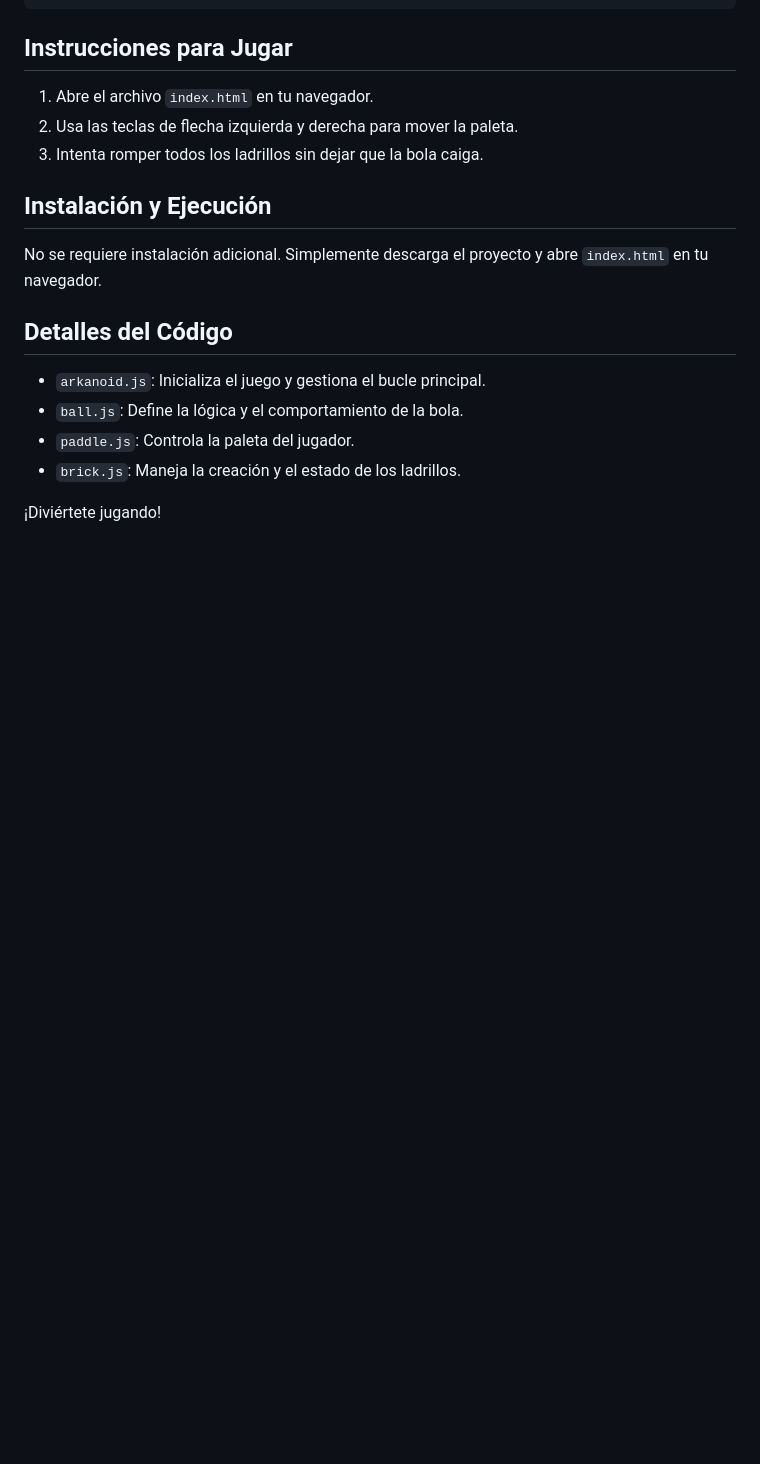
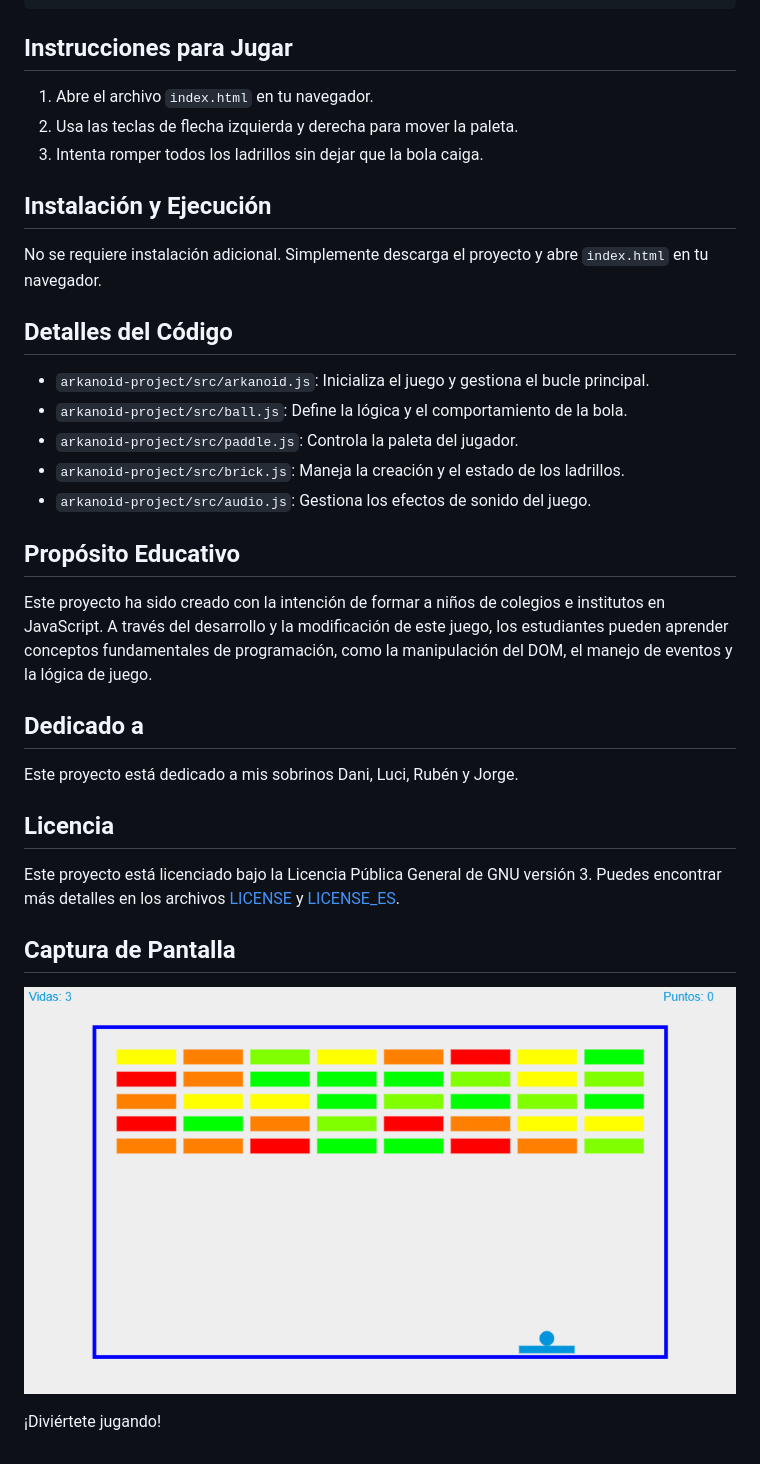
Before and after one commit to bartbender/Arkanoid, a Markdown page: arkanoid-project/README.md, the part around the change. Drawn GitHub-style; pictures changed too: screenshoot.png (added); blank space fills up the shorter version.

Commit message:
Agregar sección de propósito educativo y dedicación en README.md; actualizar rutas de archivos y añadir captura de pantalla.

```diff
--- a/arkanoid-project/README.md
+++ b/arkanoid-project/README.md
@@ -30,9 +30,26 @@ No se requiere instalación adicional. Simplemente descarga el proyecto y abre `
 
 ## Detalles del Código
 
-- `arkanoid.js`: Inicializa el juego y gestiona el bucle principal.
-- `ball.js`: Define la lógica y el comportamiento de la bola.
-- `paddle.js`: Controla la paleta del jugador.
-- `brick.js`: Maneja la creación y el estado de los ladrillos.
+- `arkanoid-project/src/arkanoid.js`: Inicializa el juego y gestiona el bucle principal.
+- `arkanoid-project/src/ball.js`: Define la lógica y el comportamiento de la bola.
+- `arkanoid-project/src/paddle.js`: Controla la paleta del jugador.
+- `arkanoid-project/src/brick.js`: Maneja la creación y el estado de los ladrillos.
+- `arkanoid-project/src/audio.js`: Gestiona los efectos de sonido del juego.
+
+## Propósito Educativo
+
+Este proyecto ha sido creado con la intención de formar a niños de colegios e institutos en JavaScript. A través del desarrollo y la modificación de este juego, los estudiantes pueden aprender conceptos fundamentales de programación, como la manipulación del DOM, el manejo de eventos y la lógica de juego.
+
+## Dedicado a
+
+Este proyecto está dedicado a mis sobrinos Dani, Luci, Rubén y Jorge.
+
+## Licencia
+
+Este proyecto está licenciado bajo la Licencia Pública General de GNU versión 3. Puedes encontrar más detalles en los archivos [LICENSE](LICENSE) y [LICENSE_ES](LICENSE_ES).
+
+## Captura de Pantalla
+
+![Captura de Pantalla](../screenshoot.png)
 
 ¡Diviértete jugando!
```
Also changed, not shown: README.md (+12 -0 lines).
